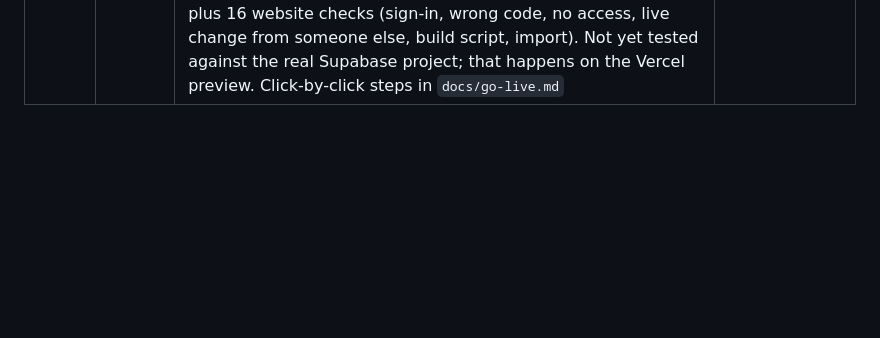
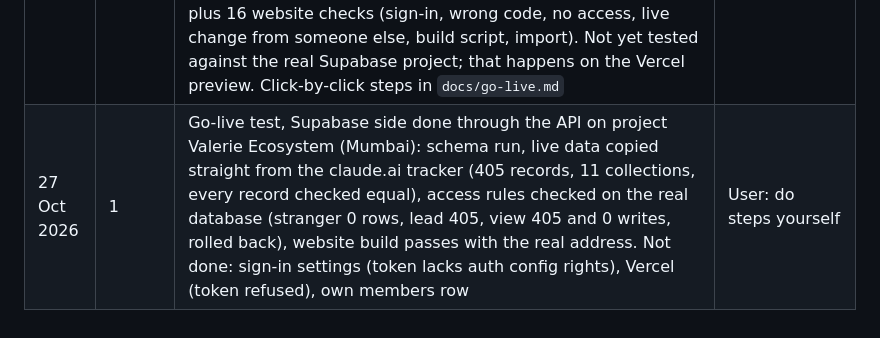
Before and after one commit to overseer-XP/WEB-Tracker, a Markdown page: docs/build-log.md, the part around the change. Rendered like a GitHub page; blank space fills up the shorter version.

```diff
--- a/docs/build-log.md
+++ b/docs/build-log.md
@@ -69,3 +69,4 @@
 | 27 Oct 2026 | 1 | One Road to SOW number everywhere (rule R29): required steps Done or N/A over all required steps. Before, the brand page counted required steps only while the Overview, My tasks, SOW tracker, client page and export counted optional steps too, so the same brand could show two numbers. Columns renamed to Road to SOW (Overview, SOW tracker, Excel export: Road to SOW %); client page reads "of the way to a signed SOW". New control check reads the number on five screens and needs them equal. 124 of 124 update checks, 56 of 56 controls, 13 of 13 roles | User: number must represent the SOW journey as a whole, same everywhere |
 | 27 Oct 2026 | 1 | Click-through clean on both data sets (126 screens, no errors, no sideways scroll). Published version 27. UI rule check now runs only when the user asks. Sign-in for the website build: email to work Outlook inboxes (user, 27 Oct); a one-time code in the email is planned so Outlook link scanning cannot use up the link | Proof; user decisions |
 | 27 Oct 2026 | 1 | Website version built for a test on personal accounts (Supabase region South Asia, Mumbai, chosen by the product owner). Same app file as claude.ai: `web/shim.js` answers its database calls from Supabase and adds sign-in by a 6-digit emailed code (no link, so Outlook's link scanner cannot use it up). `supabase/schema.sql`: one records table plus a members table with lead, member and view roles; config and the step list for leads only; private profiles; people not on the list see nothing. `/import.html` copies a JSON backup from the claude.ai tracker and checks the counts. Proof: 20 of 20 database access checks on a local Postgres, the website build passes the same 124 update checks, 56 controls and 13 role checks as claude.ai, plus 16 website checks (sign-in, wrong code, no access, live change from someone else, build script, import). Not yet tested against the real Supabase project; that happens on the Vercel preview. Click-by-click steps in `docs/go-live.md` | User: test go-live on personal Supabase and Vercel |
+| 27 Oct 2026 | 1 | Go-live test, Supabase side done through the API on project Valerie Ecosystem (Mumbai): schema run, live data copied straight from the claude.ai tracker (405 records, 11 collections, every record checked equal), access rules checked on the real database (stranger 0 rows, lead 405, view 405 and 0 writes, rolled back), website build passes with the real address. Not done: sign-in settings (token lacks auth config rights), Vercel (token refused), own members row | User: do steps yourself |
```
Also changed, not shown: docs/go-live.md (+12 -1 lines).
